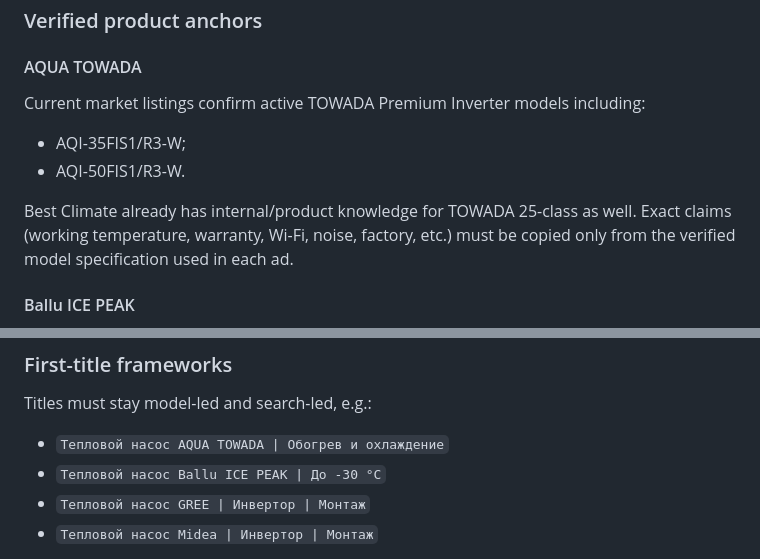
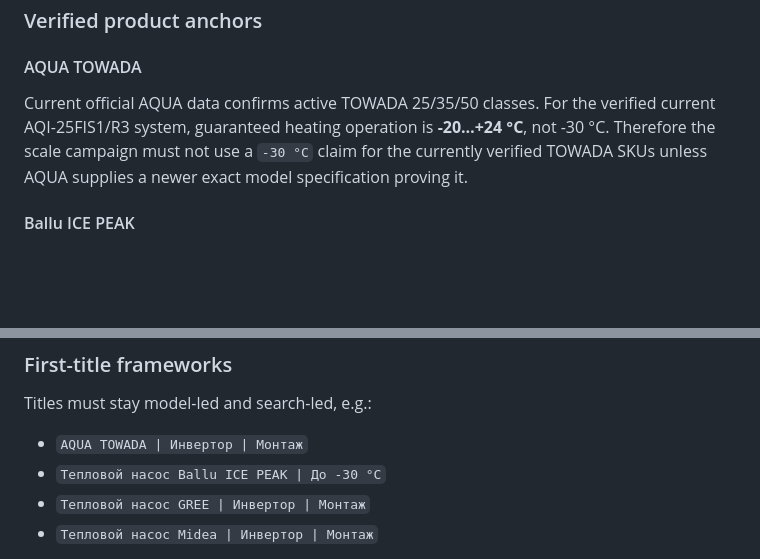
Before and after one commit to bestclimate-rnd61/bestclimate-avito-bridge, a Markdown page: SCALE_PLAN_HVAC_2026-09-28.md, 2 parts joined by grey strips. GitHub-like rendering; blank space fills up the shorter version.

Commit message:
Correct AQUA TOWADA low-temperature wording with current official specs

```diff
--- a/SCALE_PLAN_HVAC_2026-09-28.md
+++ b/SCALE_PLAN_HVAC_2026-09-28.md
@@ -26,11 +26,7 @@ A fifth brand is optional and should be added only after current model/price evi
 
 ### Verified product anchors
 #### AQUA TOWADA
-Current market listings confirm active TOWADA Premium Inverter models including:
-- AQI-35FIS1/R3-W;
-- AQI-50FIS1/R3-W.
-
-Best Climate already has internal/product knowledge for TOWADA 25-class as well. Exact claims (working temperature, warranty, Wi-Fi, noise, factory, etc.) must be copied only from the verified model specification used in each ad.
+Current official AQUA data confirms active TOWADA 25/35/50 classes. For the verified current AQI-25FIS1/R3 system, guaranteed heating operation is **-20…+24 °C**, not -30 °C. Therefore the scale campaign must not use a `-30 °C` claim for the currently verified TOWADA SKUs unless AQUA supplies a newer exact model specification proving it.
 
 #### Ballu ICE PEAK
 Ballu's own catalogue positions ICE PEAK as an air-to-air heat pump with operation on heating down to -30 °C. This is a strong low-temperature campaign anchor, but the exact model must be selected before publication.
@@ -60,7 +56,7 @@ Inside each listing:
 
 ### First-title frameworks
 Titles must stay model-led and search-led, e.g.:
-- `Тепловой насос AQUA TOWADA | Обогрев и охлаждение`
+- `AQUA TOWADA | Инвертор | Монтаж`
 - `Тепловой насос Ballu ICE PEAK | До -30 °C`
 - `Тепловой насос GREE | Инвертор | Монтаж`
 - `Тепловой насос Midea | Инвертор | Монтаж`
```
